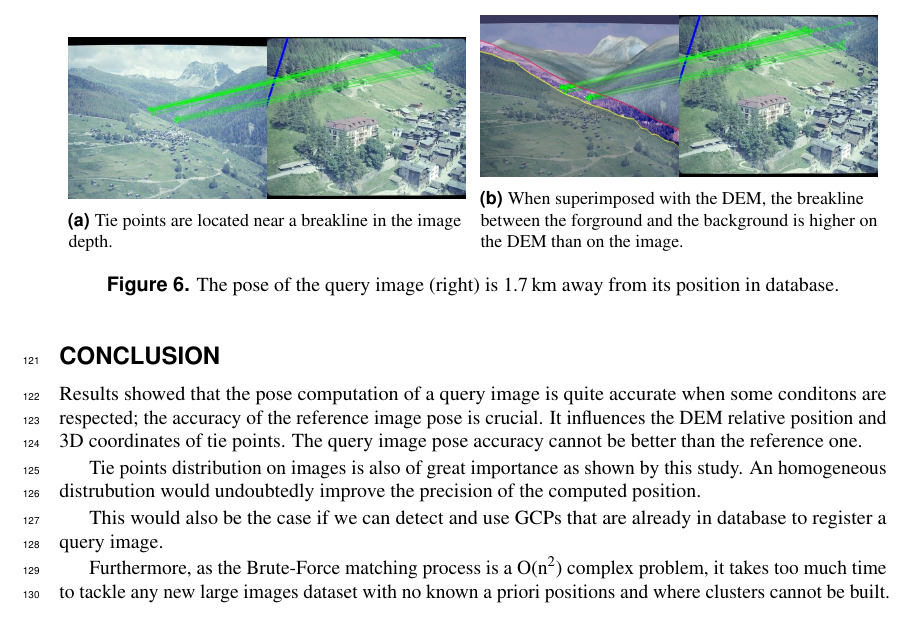
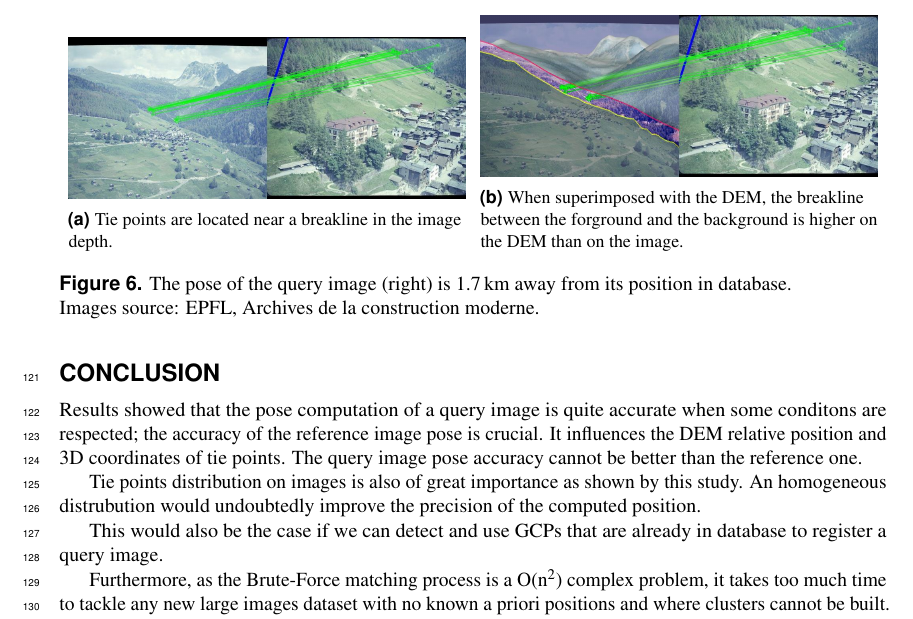
Before and after one commit to nicolas-heigvd/ogrs2018, a LaTeX document (smapshot_nbc_ogrs2018.tex): part of page 5 of 6, cut so that both start at the same text. Compiled offline with pdfLaTeX.

Commit message:
Missing figure source fix

```diff
--- a/smapshot_nbc_ogrs2018.tex
+++ b/smapshot_nbc_ogrs2018.tex
@@ -419,7 +419,8 @@ the DEM, which is approximately 2\,km away from their real location in the backg
     and the background is higher on the DEM than on the image.}
     \label{ex2:2}
 \end{subfigure}
-\caption[]{The pose of the query image (right) is 1.7\,km away from its position in database.}
+\caption[]{The pose of the query image (right) is 1.7\,km away from its position in database.\\
+Images source: EPFL, Archives de la construction moderne.}
 \label{ex2}
 \end{figure}
 
```
